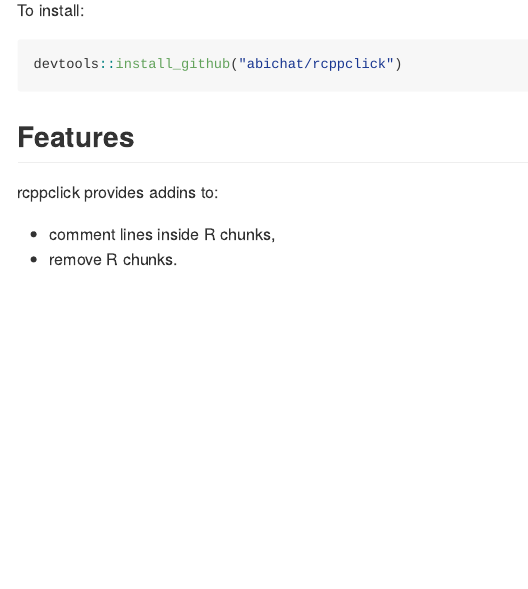
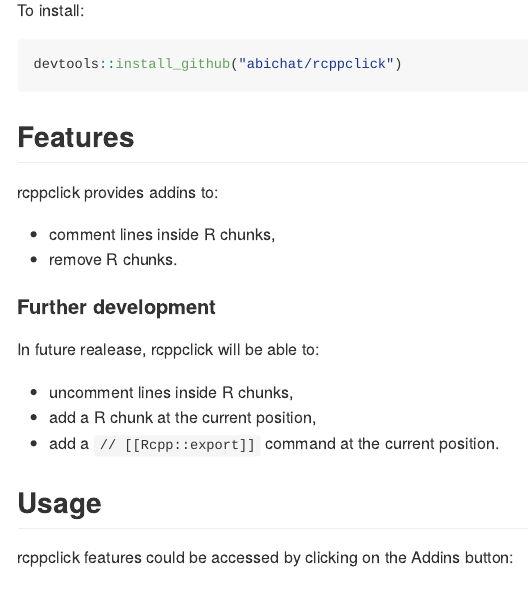
Before and after one commit to abichat/rcppclick, an R Markdown document (README.Rmd): the page in a window 1100 px wide, from 220 px down. The pictures show the output file README.md that the author committed with the source, drawn offline in the style of GitHub.

Commit message:
Add documentation

```diff
--- a/README.Rmd
+++ b/README.Rmd
@@ -31,3 +31,17 @@ rcppclick provides addins to:
 
 * comment lines inside R chunks,
 * remove R chunks.
+
+#### Further development
+
+In future realease, rcppclick will be able to:
+
+* uncomment lines inside R chunks,
+* add a R chunk at the current position,
+* add a `// [[Rcpp::export]]` command at the current position.
+
+## Usage
+
+rcppclick features could be accessed by clicking on the Addins button:
+
+<img src="man/figures/example.png" align="center"/>
```
Also changed, not shown: R/comment_rchunks.R (+2 -0 lines), R/get_chunks_lines.R (+3 -3 lines), R/remove_rchunks.R (+1 -0 lines), README.md, 6 other files.
